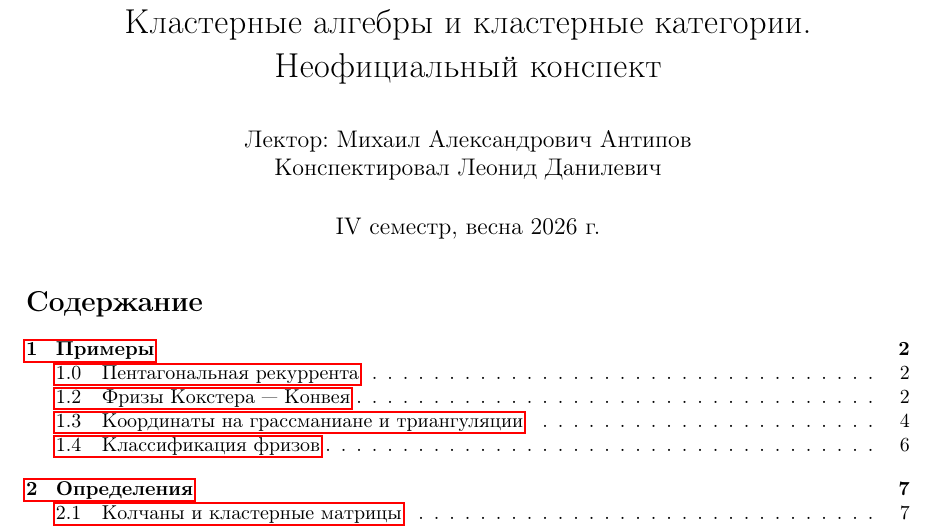
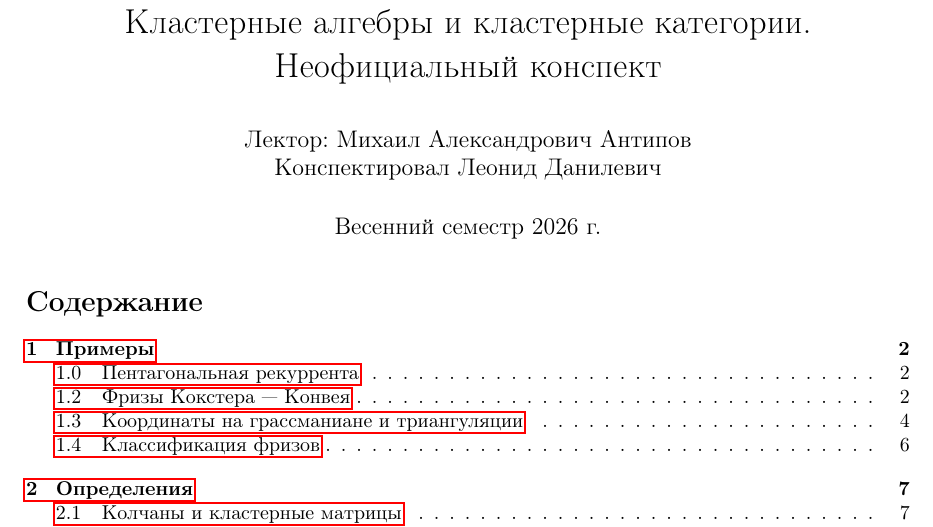
Before and after one commit to No-Idle/No-Idle.github.io, a LaTeX document (conspecta/courses/clusters.tex): part of page 1 of 11, cut so that both start at the same text. Compiled offline with pdfLaTeX; a LaTeX package or settings file that is missing is left out.

Commit message:
updated date

```diff
--- a/conspecta/courses/clusters.tex
+++ b/conspecta/courses/clusters.tex
@@ -2,7 +2,7 @@
 
 \usepackage{../mathstemplate}
 
-\date{IV семестр, весна 2026 г.}
+\date{Весенний семестр 2026 г.}
 \title{Кластерные алгебры и кластерные категории.\\ Неофициальный конспект}
 \author{Лектор: Михаил Александрович Антипов\\ Конспектировал Леонид Данилевич}
 
```
